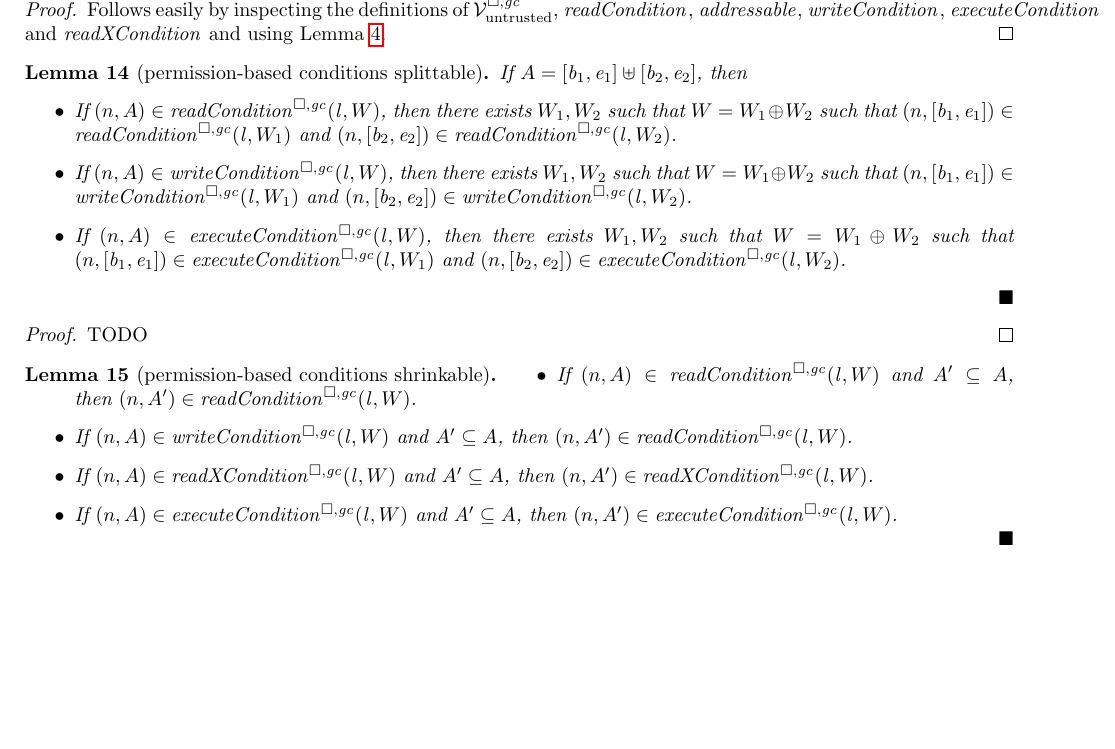
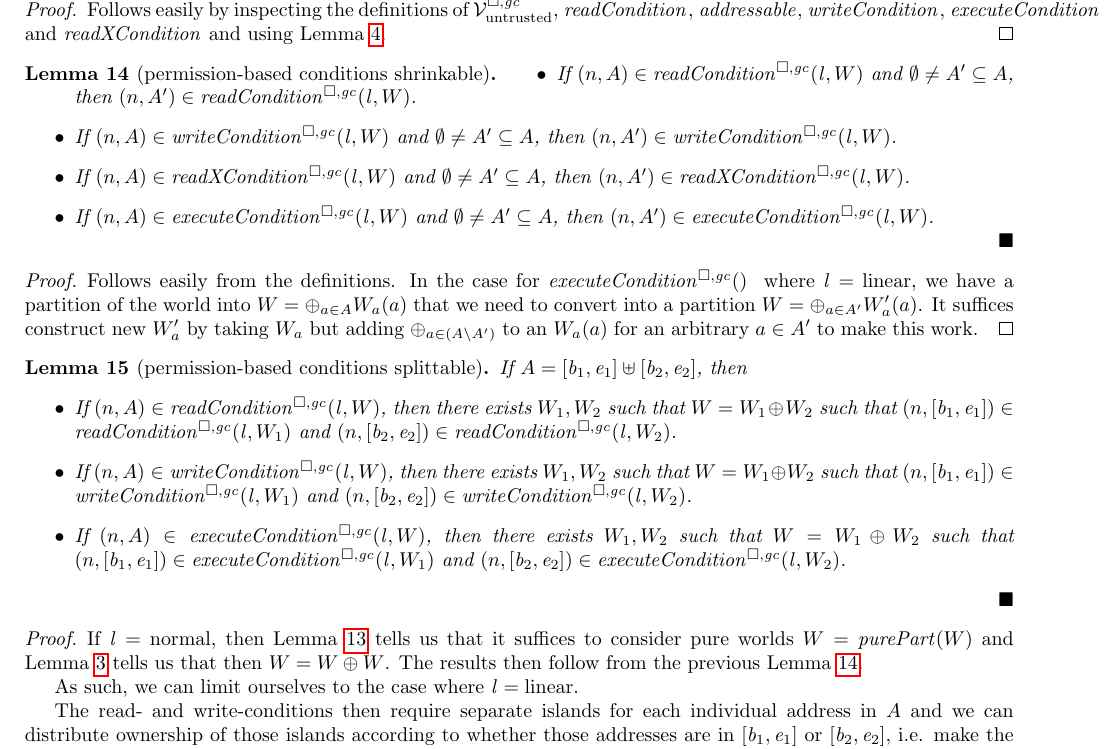
Before and after one commit to dominiquedevriese/capability-machine-reasoning-on-paper, a LaTeX document (fully-abstract-comp/technical-report.tex): part of page 27 of 47 before the commit and part of page 27 of 48 after it, cut so that both start at the same text, the shorter picture padded with empty space. Compiled offline with pdfLaTeX.

Commit message:
Proofs for purity, shrinkability and splittability lemmas.

```diff
--- a/fully-abstract-comp/technical-report.tex
+++ b/fully-abstract-comp/technical-report.tex
@@ -2418,6 +2419,25 @@ Note: we don't require the readcondition in the trusted case because trusted cod
   Follows easily by inspecting the definitions of $\lrv$, $\readCond[]{}$, $\addressable{}$, $\writeCond[]{}$, $\execCond[]{}$ and $\xReadCond[]{}$ and using Lemma~\ref{lem:purePart-idempotent}.
 \end{proof}
 
+\begin{lemma}[permission-based conditions shrinkable]
+  \label{lem:conds-shrinkable}
+  \begin{itemize}
+  \item If $\npair{A} \in \readCond{\lin,W}$  and $\emptyset \neq A' \subseteq A$, then
+    $\npair{A'} \in \readCond{\lin,W}$.
+  \item If $\npair{A} \in \writeCond{\lin,W}$  and $\emptyset \neq A' \subseteq A$, then
+    $\npair{A'} \in \writeCond{\lin,W}$.
+  \item If $\npair{A} \in \xReadCond{\lin,W}$  and $\emptyset \neq A' \subseteq A$, then
+    $\npair{A'} \in \xReadCond{\lin,W}$.
+  \item If $\npair{A} \in \execCond{\lin,W}$  and $\emptyset \neq A' \subseteq A$, then
+    $\npair{A'} \in \execCond{\lin,W}$.
+  \end{itemize}
+\end{lemma}
+\begin{proof}
+  Follows easily from the definitions.
+  In the case for $\execCond$ where $\lin = \linear$, we have a partition of the world into $W = \oplus_{a \in A} W_a(a)$ that we need to convert into a partition $W = \oplus_{a \in A'} W_a'(a)$.
+  It suffices construct new $W_a'$ by taking $W_a$ but adding $\oplus_{a\in(A\setminus A')}$ to an $W_a(a)$ for an arbitrary $a \in A'$ to make this work.
+\end{proof}
+
 \begin{lemma}[permission-based conditions splittable]
   \label{lem:conds-splittable}
   If $A = [\baddr_1,\eaddr_1] \uplus [\baddr_2,\eaddr_2]$, then
@@ -2428,21 +2448,9 @@ Note: we don't require the readcondition in the trusted case because trusted cod
   \end{itemize}
 \end{lemma}
 \begin{proof}
-  TODO
-\end{proof}
-
-\begin{lemma}[permission-based conditions shrinkable]
-  \label{lem:conds-shrinkable}
-  \begin{itemize}
-  \item If $\npair{A} \in \readCond{\lin,W}$  and $A' \subseteq A$, then
-    $\npair{A'} \in \readCond{\lin,W}$.
-  \item If $\npair{A} \in \writeCond{\lin,W}$  and $A' \subseteq A$, then
-    $\npair{A'} \in \readCond{\lin,W}$.
-  \item If $\npair{A} \in \xReadCond{\lin,W}$  and $A' \subseteq A$, then
-    $\npair{A'} \in \xReadCond{\lin,W}$.
-  \item If $\npair{A} \in \execCond{\lin,W}$  and $A' \subseteq A$, then
-    $\npair{A'} \in \execCond{\lin,W}$.
-  \end{itemize}
-\end{lemma}
-\begin{proof}
-  Follows easily from the definition. TODO: check after update
+  If $\lin = \normal$, then Lemma~\ref{lem:non-linear-pure} tells us that it suffices to consider pure worlds $W = \purePart{W}$ and Lemma~\ref{lem:purePart-duplicable} tells us that then $W = W \oplus W$.
+  The results then follow from the previous Lemma~\ref{lem:conds-shrinkable}.
+
+  As such, we can limit ourselves to the case where $\lin = \linear$.
+
+  The read- and write-conditions then require separate islands for each individual address in $A$ and we can distribute ownership of those islands according to whether those addresses are in $[\baddr_1,\eaddr_1]$ or $[\baddr_2,\eaddr_2]$, i.e. make the island $\pwheap(r)$ with $R(r) = \{a\}$ $\spatialo$ in $W_1$ and $\spatial$ in $W_2$ if $a \in [\baddr_1,\eaddr_1]$ and vice versa.
```
Also changed, not shown: fully-abstract-comp/technical-report.tex (5 more changed lines).
